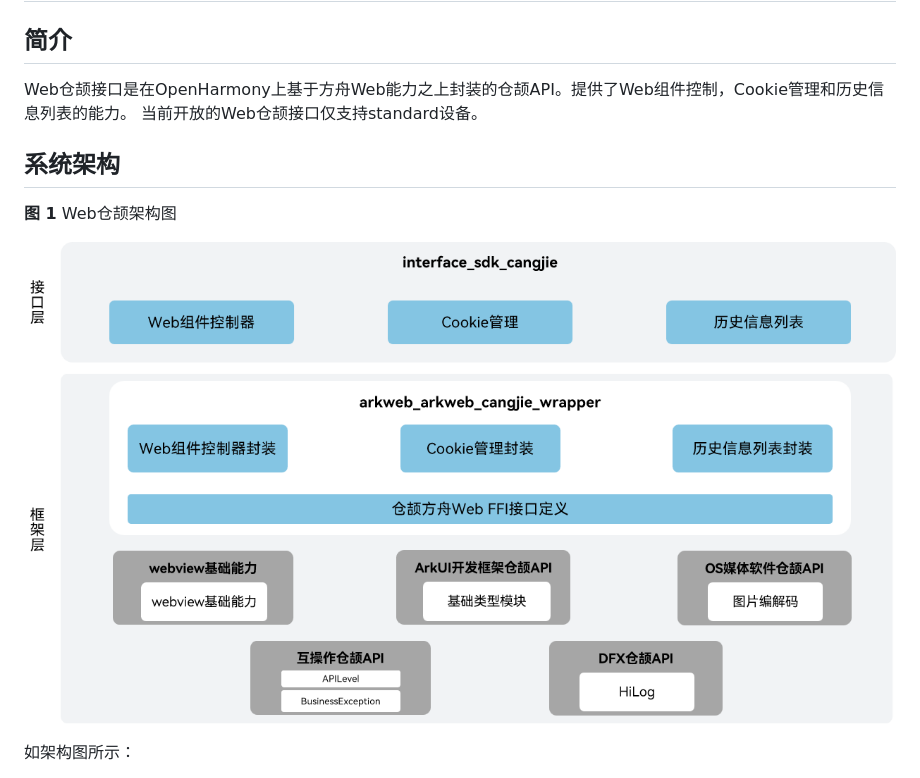
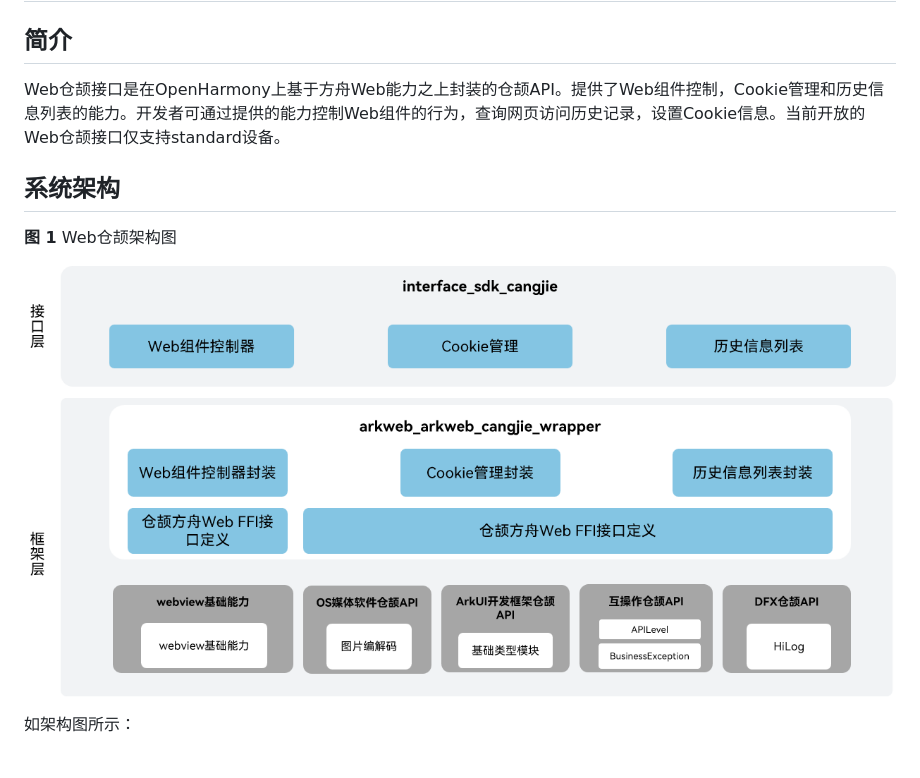
Before and after one commit to eclipse-oniro-mirrors/arkweb_arkweb_cangjie_wrapper, a Markdown page: README_zh.md, the part around the change. GitHub-like rendering; pictures changed too: figures/arkweb_cangjie_wrapper_architecture.png.

```diff
--- a/README_zh.md
+++ b/README_zh.md
@@ -2,8 +2,7 @@
 
 ## 简介
 
-Web仓颉接口是在OpenHarmony上基于方舟Web能力之上封装的仓颉API。提供了Web组件控制，Cookie管理和历史信息列表的能力。
-当前开放的Web仓颉接口仅支持standard设备。
+Web仓颉接口是在OpenHarmony上基于方舟Web能力之上封装的仓颉API。提供了Web组件控制，Cookie管理和历史信息列表的能力。开发者可通过提供的能力控制Web组件的行为，查询网页访问历史记录，设置Cookie信息。当前开放的Web仓颉接口仅支持standard设备。
 
 ## 系统架构
 
```
Also changed, not shown: README.md (+1 -2 lines), figures/arkweb_cangjie_wrapper_architecture_en.png.
